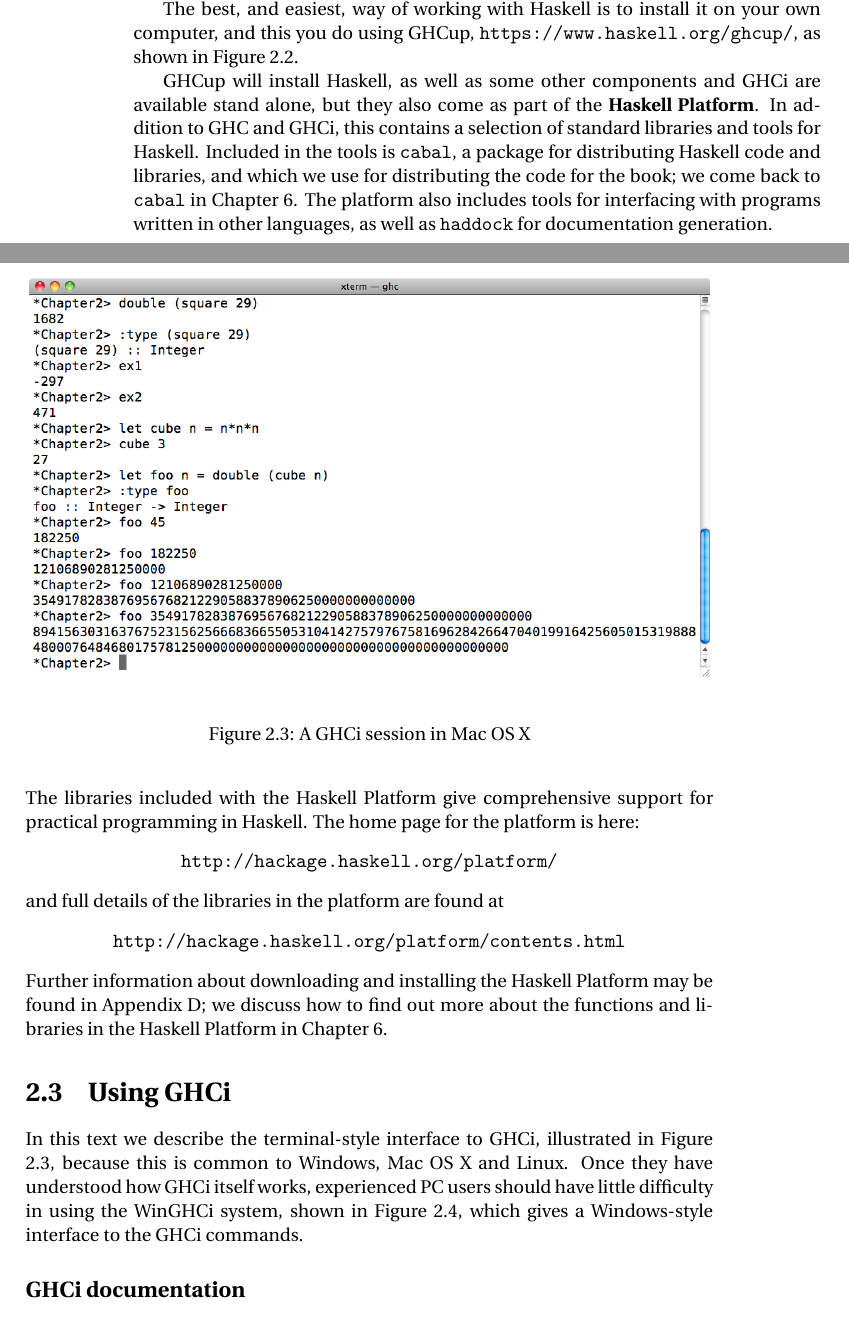
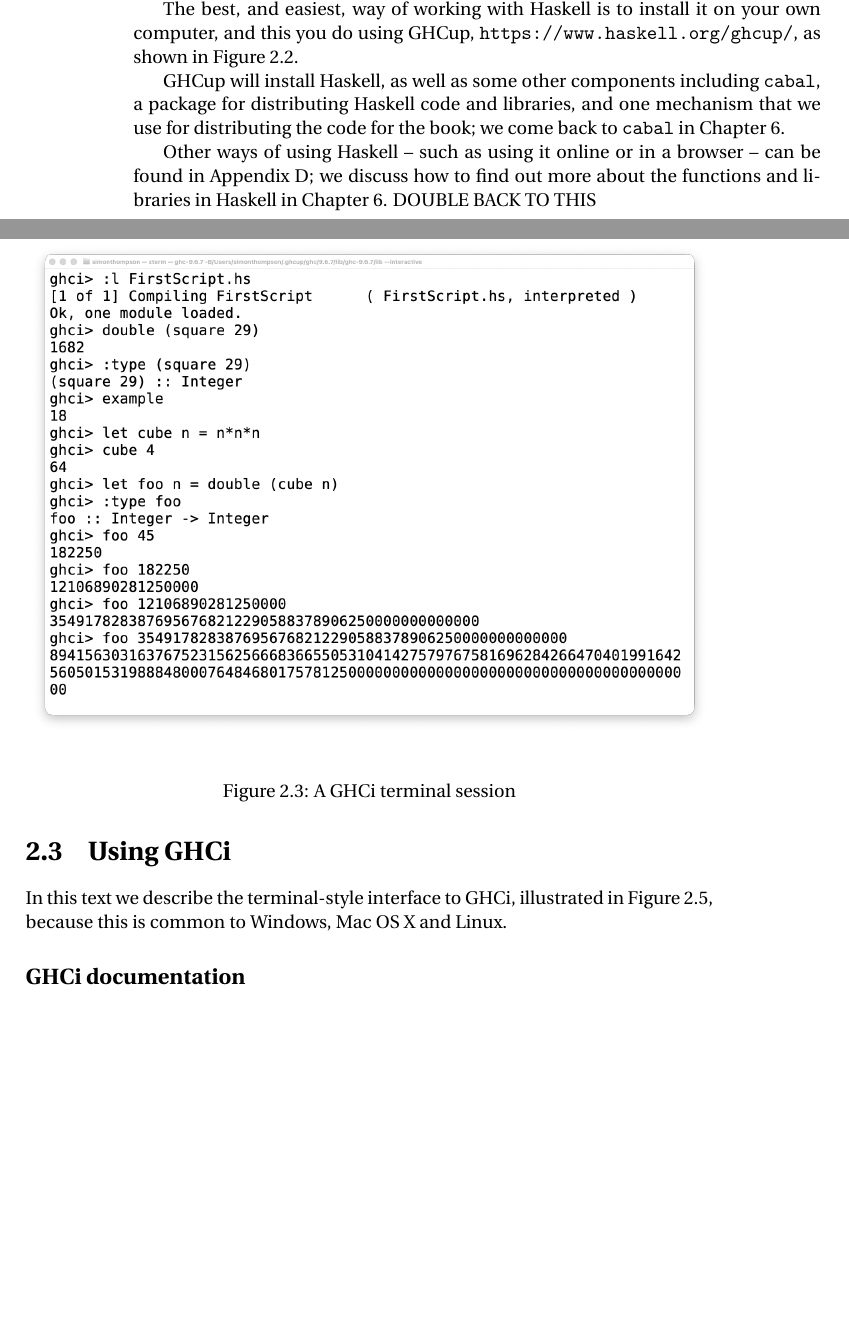
Before and after one commit to simonjohnthompson/haskellcraft, a LaTeX thesis (Book/root.tex, which reads Book/2.tex): two parts of pages 47 and 48 of 400, joined at a grey line, cut so that both start at the same text, the shorter picture padded with empty space. Compiled offline with pdfLaTeX.

Commit message:
Add GHCi terminal screenshot to chapter 2, rebuild PDF
Co-Authored-By: Claude Sonnet 5 <noreply@anthropic.com>
Claude-Session: https://claude.ai/code/session_01WYwZdynP7MUCQyS1eBfnTp

```diff
--- a/Book/2.tex
+++ b/Book/2.tex
@@ -81,26 +81,13 @@
 \label{GHCup}
 \end{figure}
 
-GHCup will install Haskell, as well as some other components and GHCi are available stand alone, but they also come as part of the \textbf{Haskell Platform}\index{Haskell Platform}. In addition to GHC and GHCi, this contains a selection of standard libraries and tools for Haskell. Included in the tools is \texttt{cabal},\index{Cabal} a package for distributing Haskell code and libraries, and which we use for distributing the code for the book; we come back to  \texttt{cabal} in Chapter \ref{progLists}.
-\index{downloading support materials} The platform also includes tools for interfacing with programs written in other languages, as well as \texttt{haddock} for documentation generation.
+GHCup will install Haskell, as well as some other components including \texttt{cabal},\index{Cabal} a package for distributing Haskell code and libraries, and one mechanism that we use for distributing the code for the book; we come back to \texttt{cabal} in Chapter \ref{progLists}.
+\index{downloading support materials}
 
-\medskip
-\noindent
-The libraries included with the Haskell Platform give comprehensive support for practical programming in Haskell. The
-home page for the platform is here:\index{Haskell Platform!homepage}
-\begin{center}\url{
-http://hackage.haskell.org/platform/}
-\end{center}
-and full details of the libraries in the platform are found at\index{Haskell Platform!libraries in}
-\begin{center}\url{
-http://hackage.haskell.org/platform/contents.html}
-\end{center}
-Further
-information about downloading and installing the Haskell Platform may be found in Appendix \ref{OtherHS}; we discuss how to find out more about the functions and libraries in the Haskell Platform in Chapter \ref{progLists}.
+Other ways of using Haskell -- such as using it online or in a browser -- can be found in Appendix \ref{OtherHS}; we discuss how to find out more about the functions and libraries in Haskell in Chapter \ref{progLists}. DOUBLE BACK TO THIS
 
 
 \begin{figure}[t]
 \begin{center}
-\includegraphics[width=12cm]{Pictures/GHCi-MacOSX.png}
+\includegraphics[width=12cm]{Pictures/ghci-terminal.png}
 \end{center}
-\caption{A GHCi session in Mac OS X}
@@ -115,4 +94,5 @@
-\label{WinGHCiSession}
+\caption{A GHCi terminal session}
+\label{GHCiSession}
 \end{figure}
 
 
@@ -120,11 +100,8 @@
 
 
 In this text we describe the terminal-style interface to GHCi, illustrated in Figure
-\ref{GHCiSessionMac},
-because this is common to Windows, Mac OS X and Linux. Once they have understood
-how GHCi itself works, experienced
-PC users should have little difficulty in using the WinGHCi system, shown in Figure \ref{WinGHCiSession}, which gives a
-Windows-style interface to the GHCi commands.
+\ref{GHCiSession},
+because this is common to Windows, Mac OS X and Linux.
 
 \subsection*{GHCi documentation}
 \index{GHCi!documentation}
```
Also changed, not shown: Book/Pictures/ghci-terminal.png (added), Book/2.tex (8 more changed lines), 1 other file.
